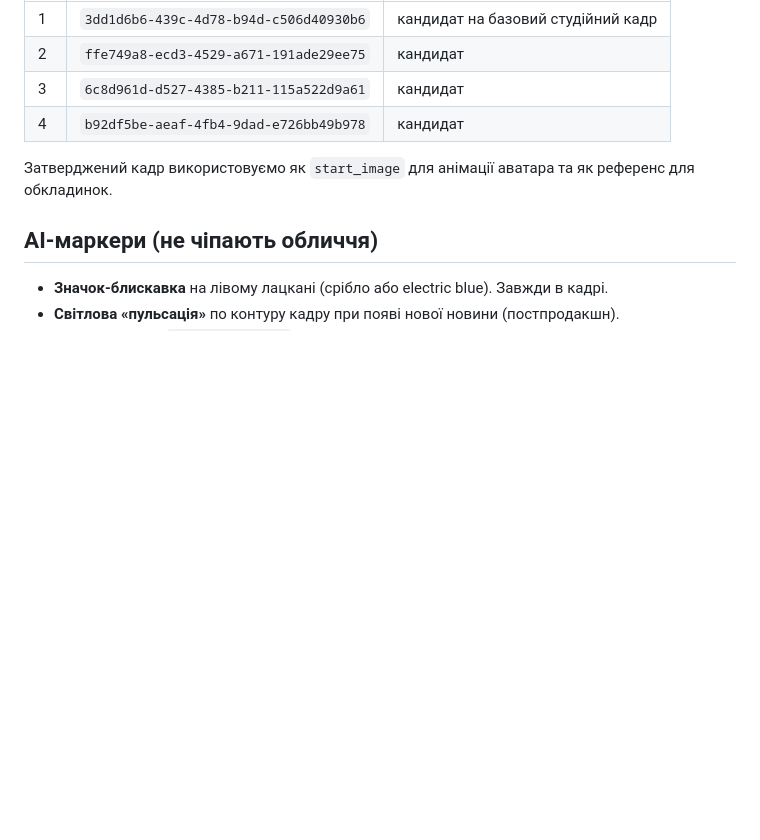
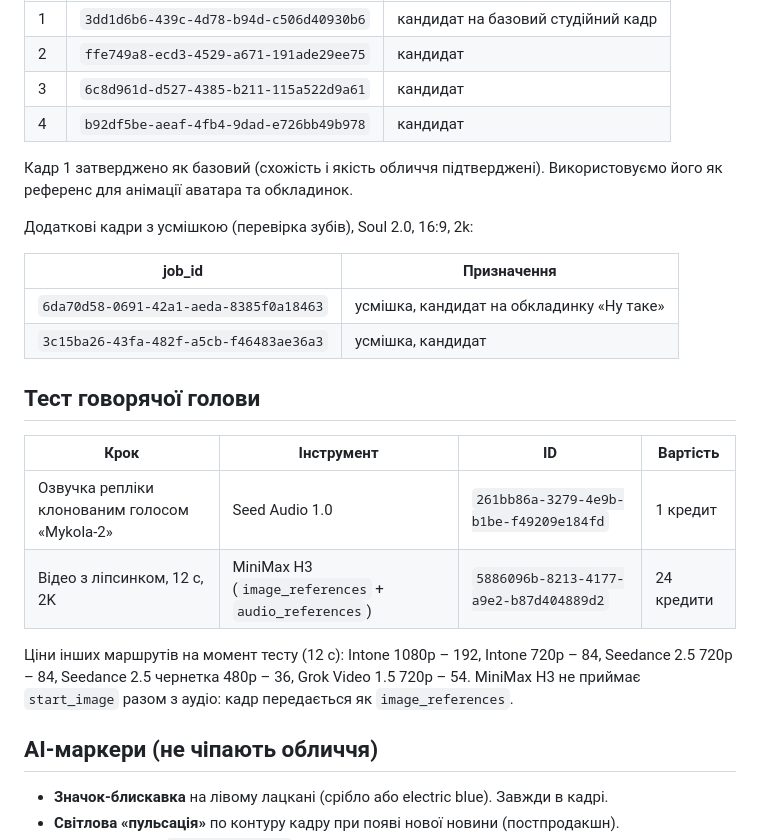
Before and after one commit to nikolfedorchenko-sys/stormclickagency, a Markdown page: ai-persona/02-visual-identity.md, the part around the change. Rendered like a GitHub page; blank space fills up the shorter version.

Commit message:
Record cloned voices, smile frames and talking-head test in persona docs
Co-Authored-By: Claude Fable 5.1 <noreply@anthropic.com>
Claude-Session: https://claude.ai/code/session_01SrxZjCZamqCtEnKGcGZnq7

```diff
--- a/ai-persona/02-visual-identity.md
+++ b/ai-persona/02-visual-identity.md
@@ -28,7 +28,23 @@
 | 3 | `6c8d961d-d527-4385-b211-115a522d9a61` | кандидат |
 | 4 | `b92df5be-aeaf-4fb4-9dad-e726bb49b978` | кандидат |
 
-Затверджений кадр використовуємо як `start_image` для анімації аватара та як референс для обкладинок.
+Кадр 1 затверджено як базовий (схожість і якість обличчя підтверджені). Використовуємо його як референс для анімації аватара та обкладинок.
+
+Додаткові кадри з усмішкою (перевірка зубів), Soul 2.0, 16:9, 2k:
+
+| job_id | Призначення |
+|---|---|
+| `6da70d58-0691-42a1-aeda-8385f0a18463` | усмішка, кандидат на обкладинку «Ну таке» |
+| `3c15ba26-43fa-482f-a5cb-f46483ae36a3` | усмішка, кандидат |
+
+## Тест говорячої голови
+
+| Крок | Інструмент | ID | Вартість |
+|---|---|---|---|
+| Озвучка репліки клонованим голосом «Mykola-2» | Seed Audio 1.0 | `261bb86a-3279-4e9b-b1be-f49209e184fd` | 1 кредит |
+| Відео з ліпсинком, 12 с, 2K | MiniMax H3 (`image_references` + `audio_references`) | `5886096b-8213-4177-a9e2-b87d404889d2` | 24 кредити |
+
+Ціни інших маршрутів на момент тесту (12 с): Intone 1080p – 192, Intone 720p – 84, Seedance 2.5 720p – 84, Seedance 2.5 чернетка 480p – 36, Grok Video 1.5 720p – 54. MiniMax H3 не приймає `start_image` разом з аудіо: кадр передається як `image_references`.
 
 ## AI-маркери (не чіпають обличчя)
 
```
Also changed, not shown: ai-persona/prompts/voice-tts.md (+10 -1 lines).
